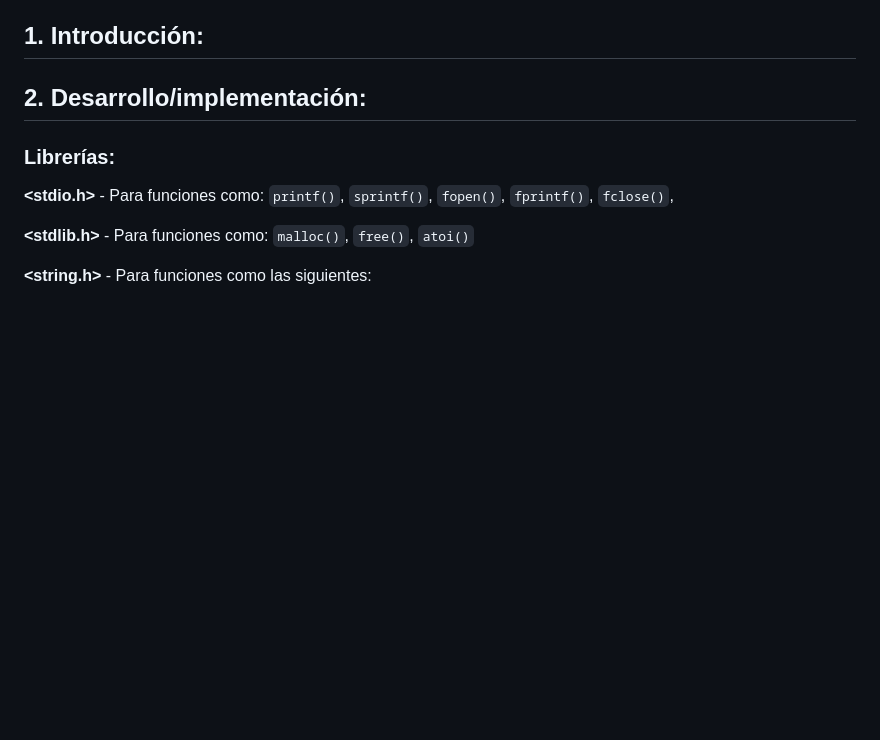
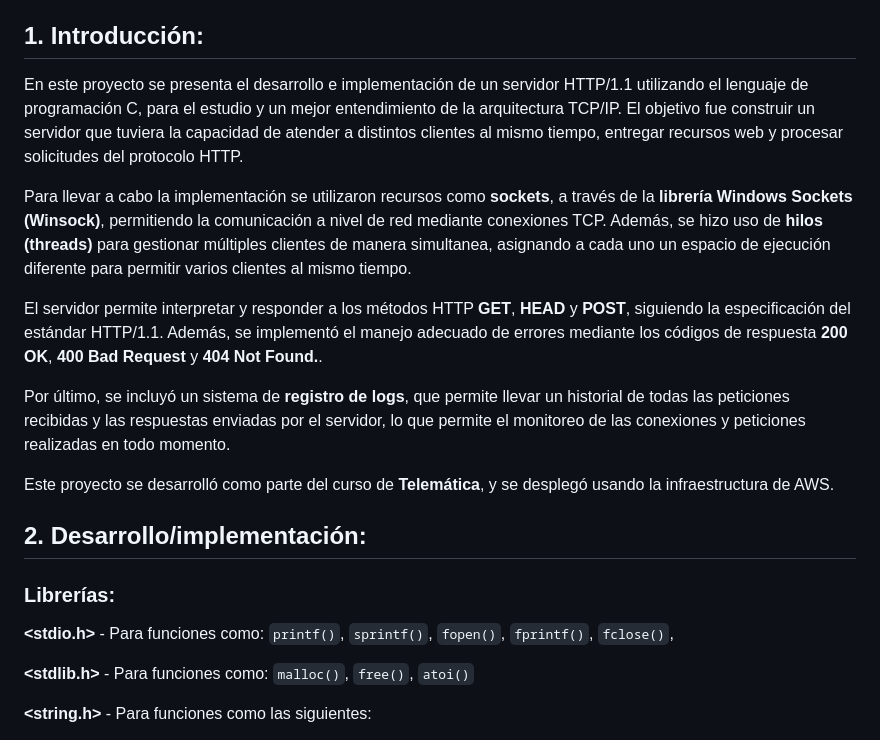
Before and after one commit to ahinestrog/HTTP_Server, a Markdown page: README.md, the part around the change. Rendered like a GitHub page; blank space fills up the shorter version.

Commit message:
Intro README.md

```diff
--- a/README.md
+++ b/README.md
@@ -6,6 +6,17 @@
 * Nicolás Ruíz Urrea
 
 ## 1. Introducción:
+
+En este proyecto se presenta el desarrollo e implementación de un servidor HTTP/1.1 utilizando el lenguaje de programación C, para el estudio y un mejor entendimiento de la arquitectura TCP/IP. El objetivo fue construir un servidor que tuviera la capacidad de atender a distintos clientes al mismo tiempo, entregar recursos web y procesar solicitudes del protocolo HTTP.
+
+Para llevar a cabo la implementación se utilizaron recursos como **sockets**, a través de la **librería Windows Sockets (Winsock)**, permitiendo la comunicación a nivel de red mediante conexiones TCP. Además, se hizo uso de **hilos (threads)** para gestionar múltiples clientes de manera simultanea, asignando a cada uno un espacio de ejecución diferente para permitir varios clientes al mismo tiempo.
+
+El servidor permite interpretar y responder a los métodos HTTP **GET**, **HEAD** y **POST**, siguiendo la especificación del estándar HTTP/1.1. Además, se implementó el manejo adecuado de errores mediante los códigos de respuesta **200 OK**, **400 Bad Request** y **404 Not Found.**.
+
+Por último, se incluyó un sistema de **registro de logs**, que permite llevar un historial de todas las peticiones recibidas y las respuestas enviadas por el servidor, lo que permite el monitoreo de las conexiones y peticiones realizadas en todo momento.
+
+Este proyecto se desarrolló como parte del curso de **Telemática**, y se desplegó usando la infraestructura de AWS.
+
 
 ## 2. Desarrollo/implementación:
 ### Librerías:
```
